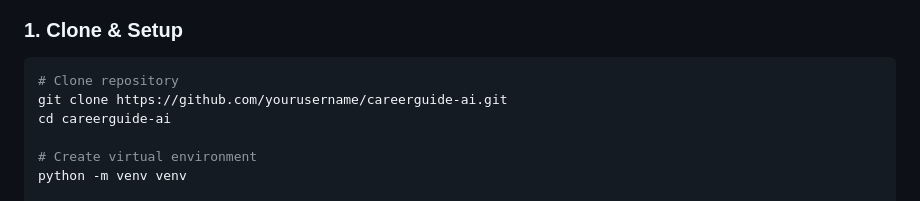
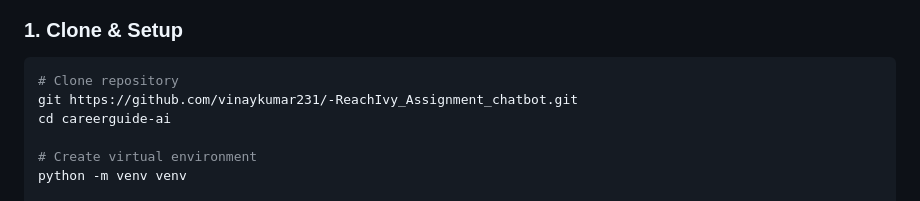
Before and after one commit to vinaykumar231/-ReachIvy_Assignment_chatbot, a Markdown page: README.md, the part around the change. Drawn GitHub-style.

````diff
--- a/README.md
+++ b/README.md
@@ -89,7 +89,7 @@ CareerGuide AI is an autonomous voice-first platform that helps high school stud
 
 ```bash
 # Clone repository
-git clone https://github.com/yourusername/careerguide-ai.git
+git https://github.com/vinaykumar231/-ReachIvy_Assignment_chatbot.git
 cd careerguide-ai
 
 # Create virtual environment
````
